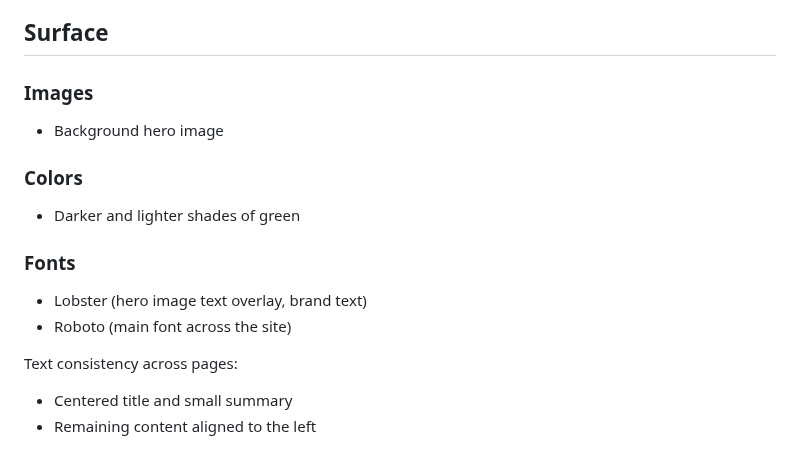
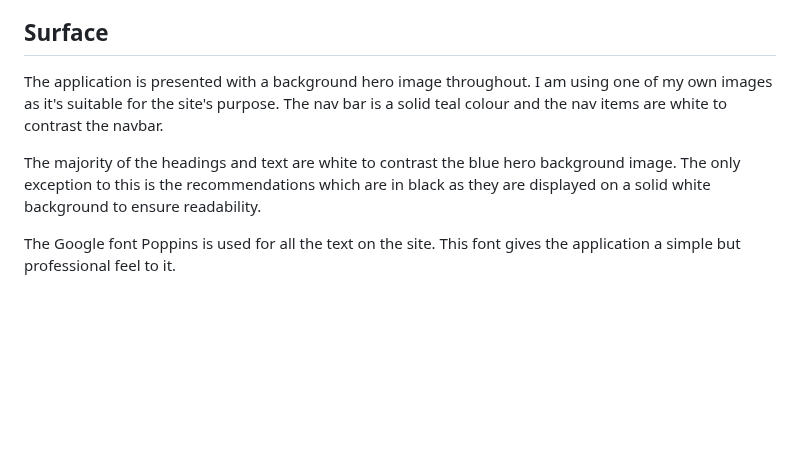
Before and after one commit to sian504/jetsetters-journal, a Markdown page: README.md, the part around the change. Drawn GitHub-style; blank space fills up the shorter version.

Commit message:
Completed surface plane

```diff
--- a/README.md
+++ b/README.md
@@ -162,16 +162,8 @@ I've linked the wireframes for each page below:
 
 ## Surface
 
-### Images
-- Background hero image
+The application is presented with a background hero image throughout. I am using one of my own images as it's suitable for the site's purpose. The nav bar is a solid teal colour and the nav items are white to contrast the navbar.
 
-### Colors
-- Darker and lighter shades of green
+The majority of the headings and text are white to contrast the blue hero background image. The only exception to this is the recommendations which are in black as they are displayed on a solid white background to ensure readability.
 
-### Fonts
-- Lobster (hero image text overlay, brand text)
-- Roboto (main font across the site)
-
-Text consistency across pages:
-- Centered title and small summary
-- Remaining content aligned to the left
+The Google font Poppins is used for all the text on the site. This font gives the application a simple but professional feel to it.
```
